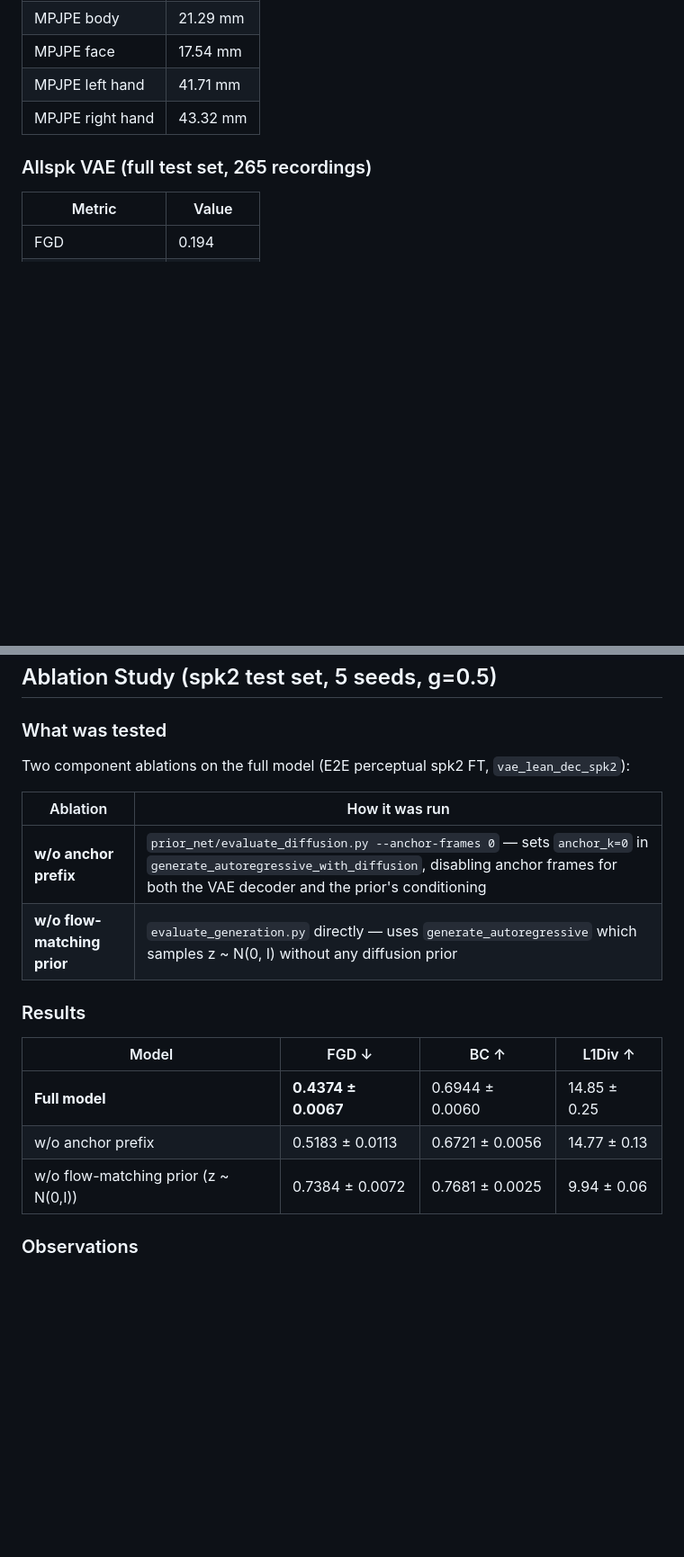
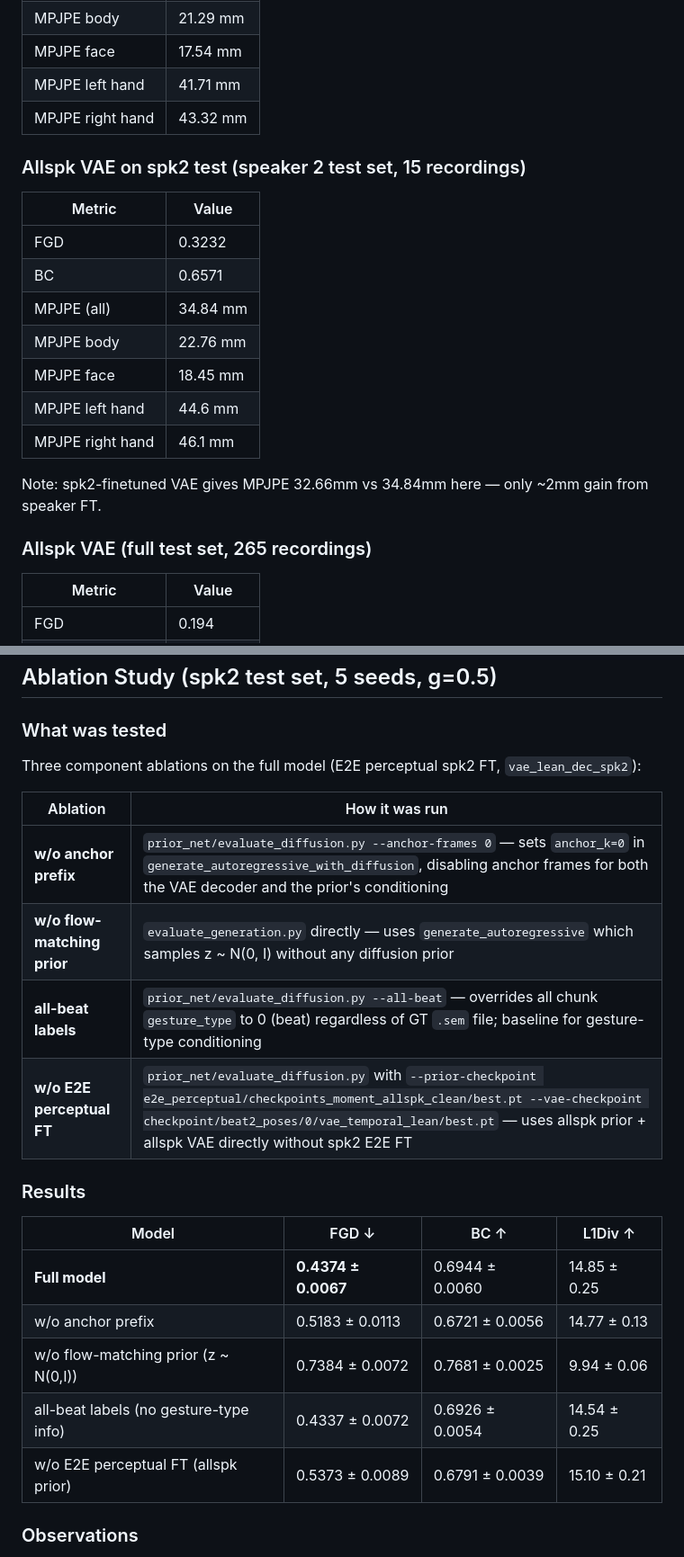
Before and after one commit to bensonhi/HR-VQVAE-POSE, a Markdown page: APPROACH.md, 2 parts joined by grey strips. Shown at 90% size. Drawn GitHub-style; blank space fills up the shorter version.

```diff
--- a/APPROACH.md
+++ b/APPROACH.md
@@ -177,6 +177,19 @@ Uses encoder mu (deterministic) instead of sampled z. Autoregressive with decode
 | MPJPE left hand | 41.71 mm |
 | MPJPE right hand | 43.32 mm |
 
+### Allspk VAE on spk2 test (speaker 2 test set, 15 recordings)
+| Metric | Value |
+|---|---|
+| FGD | 0.3232 |
+| BC | 0.6571 |
+| MPJPE (all) | 34.84 mm |
+| MPJPE body | 22.76 mm |
+| MPJPE face | 18.45 mm |
+| MPJPE left hand | 44.6 mm |
+| MPJPE right hand | 46.1 mm |
+
+Note: spk2-finetuned VAE gives MPJPE 32.66mm vs 34.84mm here — only ~2mm gain from speaker FT.
+
 ### Allspk VAE (full test set, 265 recordings)
 | Metric | Value |
 |---|---|
@@ -193,12 +206,14 @@ Uses encoder mu (deterministic) instead of sampled z. Autoregressive with decode
 ## Ablation Study (spk2 test set, 5 seeds, g=0.5)
 
 ### What was tested
-Two component ablations on the full model (E2E perceptual spk2 FT, `vae_lean_dec_spk2`):
+Three component ablations on the full model (E2E perceptual spk2 FT, `vae_lean_dec_spk2`):
 
 | Ablation | How it was run |
 |---|---|
 | **w/o anchor prefix** | `prior_net/evaluate_diffusion.py --anchor-frames 0` — sets `anchor_k=0` in `generate_autoregressive_with_diffusion`, disabling anchor frames for both the VAE decoder and the prior's conditioning |
 | **w/o flow-matching prior** | `evaluate_generation.py` directly — uses `generate_autoregressive` which samples z ~ N(0, I) without any diffusion prior |
+| **all-beat labels** | `prior_net/evaluate_diffusion.py --all-beat` — overrides all chunk `gesture_type` to 0 (beat) regardless of GT `.sem` file; baseline for gesture-type conditioning |
+| **w/o E2E perceptual FT** | `prior_net/evaluate_diffusion.py` with `--prior-checkpoint e2e_perceptual/checkpoints_moment_allspk_clean/best.pt --vae-checkpoint checkpoint/beat2_poses/0/vae_temporal_lean/best.pt` — uses allspk prior + allspk VAE directly without spk2 E2E FT |
 
 ### Results
 
@@ -207,6 +222,8 @@ Two component ablations on the full model (E2E perceptual spk2 FT, `vae_lean_dec
 | **Full model** | **0.4374 ± 0.0067** | 0.6944 ± 0.0060 | 14.85 ± 0.25 |
 | w/o anchor prefix | 0.5183 ± 0.0113 | 0.6721 ± 0.0056 | 14.77 ± 0.13 |
 | w/o flow-matching prior (z ~ N(0,I)) | 0.7384 ± 0.0072 | 0.7681 ± 0.0025 | 9.94 ± 0.06 |
+| all-beat labels (no gesture-type info) | 0.4337 ± 0.0072 | 0.6926 ± 0.0054 | 14.54 ± 0.25 |
+| w/o E2E perceptual FT (allspk prior) | 0.5373 ± 0.0089 | 0.6791 ± 0.0039 | 15.10 ± 0.21 |
 
 ### Observations
 - **Anchor prefix** contributes +0.08 FGD (18% degradation) — important for temporal coherence across autoregressive chunks
```
Also changed, not shown: other parts of APPROACH.md (+44 -0 lines).
